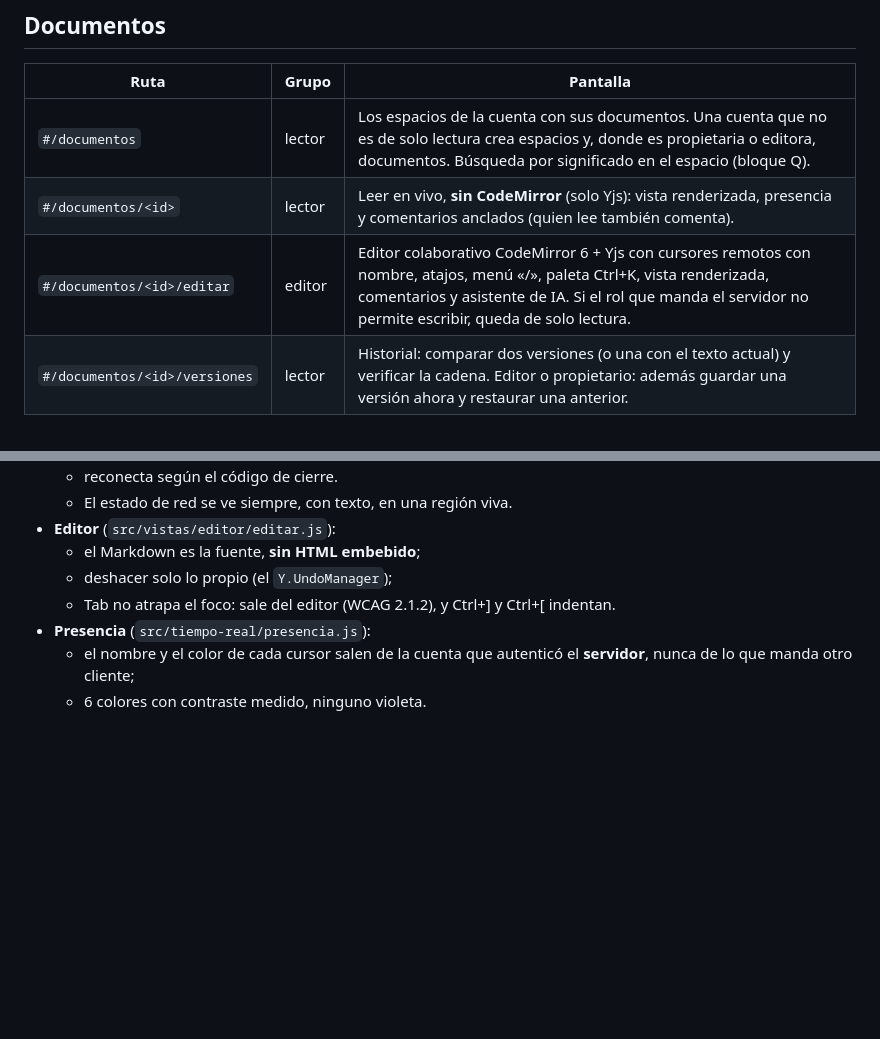
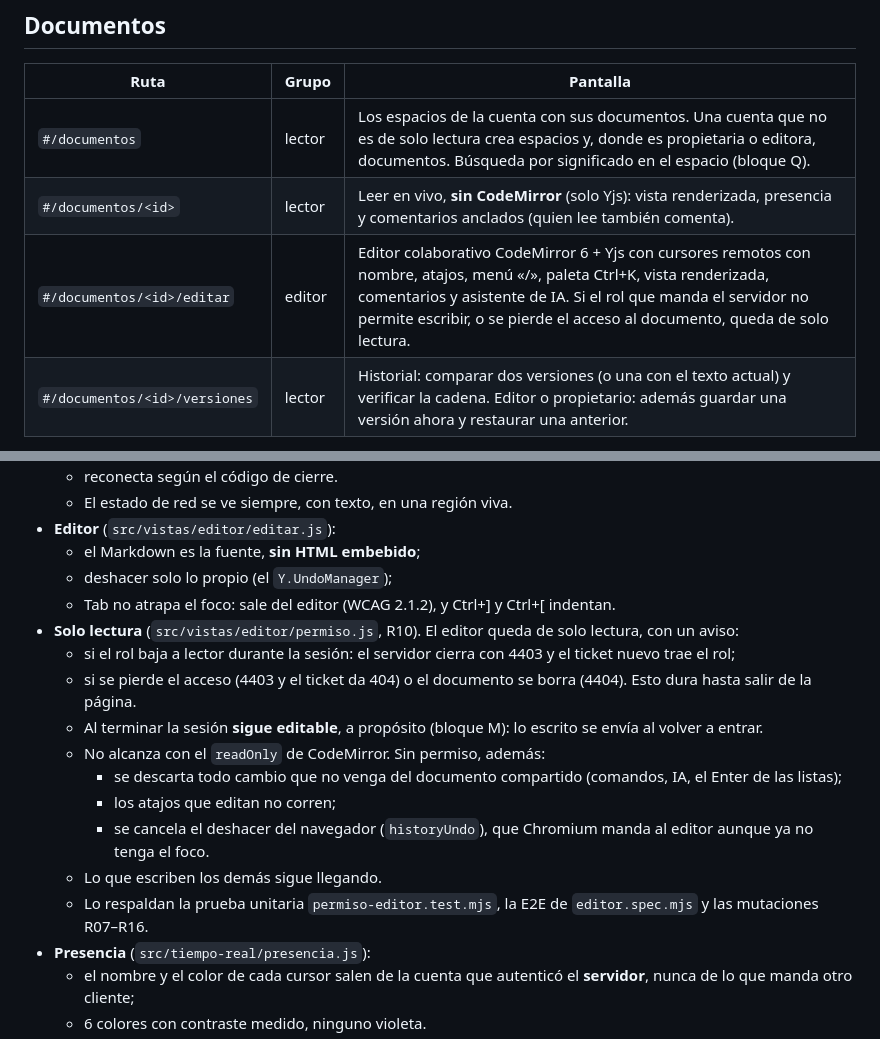
Before and after one commit to Jonar519/editor-ia-frontend, a Markdown page: README.md, 2 parts joined by grey strips. Drawn GitHub-style; blank space fills up the shorter version.

Commit message:
docs(readme): el editor en solo lectura al perder el acceso
Co-Authored-By: Claude Opus 5.5 <noreply@anthropic.com>

```diff
--- a/README.md
+++ b/README.md
@@ -66,7 +66,7 @@ Abre `http://127.0.0.1:5175`. Las llamadas a `/api` van por proxy al backend en
 |---|---|---|
 | `#/documentos` | lector | Los espacios de la cuenta con sus documentos. Una cuenta que no es de solo lectura crea espacios y, donde es propietaria o editora, documentos. Búsqueda por significado en el espacio (bloque Q). |
 | `#/documentos/<id>` | lector | Leer en vivo, **sin CodeMirror** (solo Yjs): vista renderizada, presencia y comentarios anclados (quien lee también comenta). |
-| `#/documentos/<id>/editar` | editor | Editor colaborativo CodeMirror 6 + Yjs con cursores remotos con nombre, atajos, menú «/», paleta Ctrl+K, vista renderizada, comentarios y asistente de IA. Si el rol que manda el servidor no permite escribir, queda de solo lectura. |
+| `#/documentos/<id>/editar` | editor | Editor colaborativo CodeMirror 6 + Yjs con cursores remotos con nombre, atajos, menú «/», paleta Ctrl+K, vista renderizada, comentarios y asistente de IA. Si el rol que manda el servidor no permite escribir, o se pierde el acceso al documento, queda de solo lectura. |
 | `#/documentos/<id>/versiones` | lector | Historial: comparar dos versiones (o una con el texto actual) y verificar la cadena. Editor o propietario: además guardar una versión ahora y restaurar una anterior. |
 
 Los permisos los decide el backend. La interfaz solo oculta los botones que darían 403.
@@ -265,6 +265,16 @@ Decisiones en los ADR [0004](https://github.com/Jonar519/editor-ia-backend/blob/
   - el Markdown es la fuente, **sin HTML embebido**;
   - deshacer solo lo propio (el `Y.UndoManager`);
   - Tab no atrapa el foco: sale del editor (WCAG 2.1.2), y Ctrl+] y Ctrl+[ indentan.
+- **Solo lectura** (`src/vistas/editor/permiso.js`, R10). El editor queda de solo lectura, con un aviso:
+  - si el rol baja a lector durante la sesión: el servidor cierra con 4403 y el ticket nuevo trae el rol;
+  - si se pierde el acceso (4403 y el ticket da 404) o el documento se borra (4404). Esto dura hasta salir de la página.
+  - Al terminar la sesión **sigue editable**, a propósito (bloque M): lo escrito se envía al volver a entrar.
+  - No alcanza con el `readOnly` de CodeMirror. Sin permiso, además:
+    - se descarta todo cambio que no venga del documento compartido (comandos, IA, el Enter de las listas);
+    - los atajos que editan no corren;
+    - se cancela el deshacer del navegador (`historyUndo`), que Chromium manda al editor aunque ya no tenga el foco.
+  - Lo que escriben los demás sigue llegando.
+  - Lo respaldan la prueba unitaria `permiso-editor.test.mjs`, la E2E de `editor.spec.mjs` y las mutaciones R07–R16.
 - **Presencia** (`src/tiempo-real/presencia.js`):
   - el nombre y el color de cada cursor salen de la cuenta que autenticó el **servidor**, nunca de lo que manda otro cliente;
   - 6 colores con contraste medido, ninguno violeta.
```
